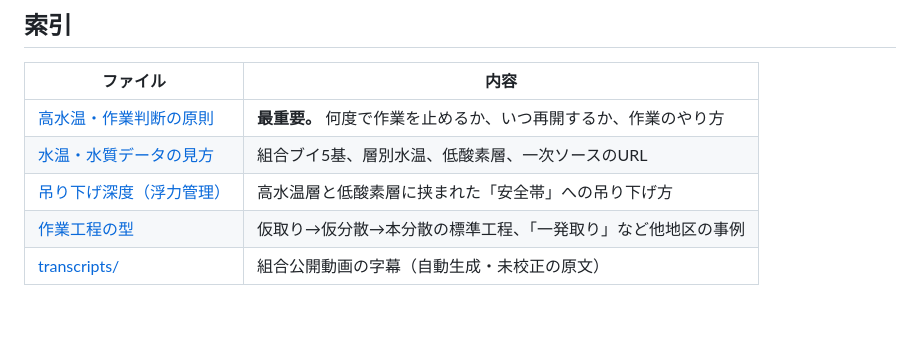
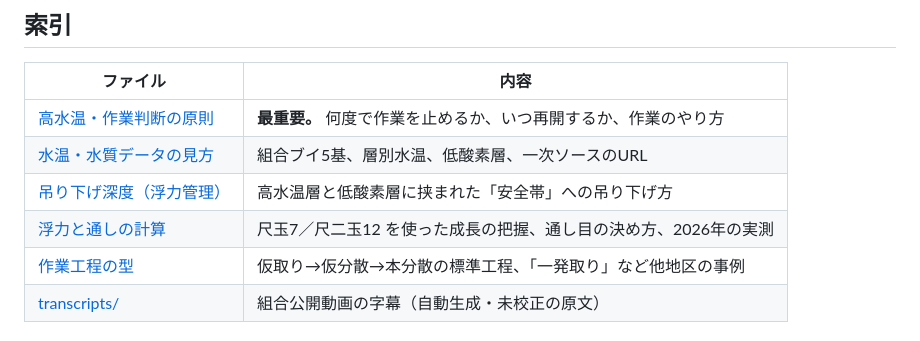
Before and after one commit to kanesaaita/hotate-yoshoku, a Markdown page: docs/knowledge/README.md, the part around the change. Drawn GitHub-style; blank space fills up the shorter version.

```diff
--- a/docs/knowledge/README.md
+++ b/docs/knowledge/README.md
@@ -10,6 +10,7 @@
 | [高水温・作業判断の原則](高水温と作業判断.md) | **最重要。** 何度で作業を止めるか、いつ再開するか、作業のやり方 |
 | [水温・水質データの見方](水温水質データの見方.md) | 組合ブイ5基、層別水温、低酸素層、一次ソースのURL |
 | [吊り下げ深度（浮力管理）](吊り下げ深度の決め方.md) | 高水温層と低酸素層に挟まれた「安全帯」への吊り下げ方 |
+| [浮力と通しの計算](浮力と通しの計算.md) | 尺玉7／尺二玉12 を使った成長の把握、通し目の決め方、2026年の実測 |
 | [作業工程の型](作業工程の型.md) | 仮取り→仮分散→本分散の標準工程、「一発取り」など他地区の事例 |
 | [transcripts/](transcripts/) | 組合公開動画の字幕（自動生成・未校正の原文） |
 
```
Also changed, not shown: docs/knowledge/浮力と通しの計算.md (added, +132 -0 lines), docs/plans/2026_本どり_作業スケジュール.md (+34 -9 lines).
